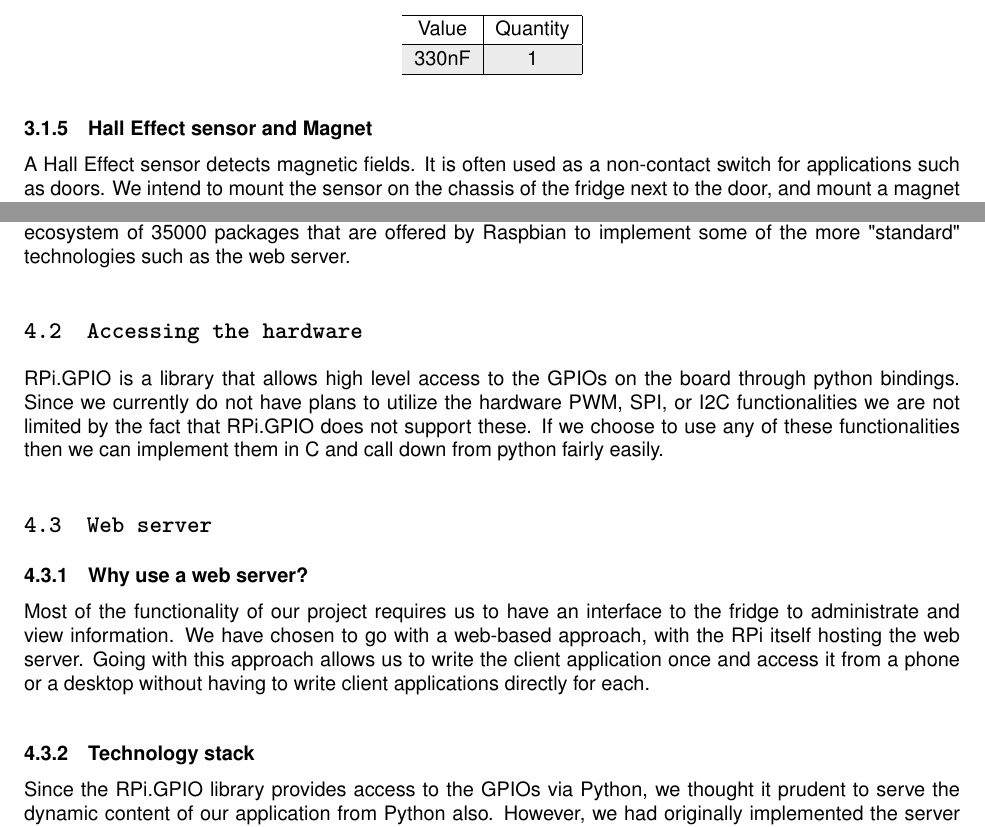
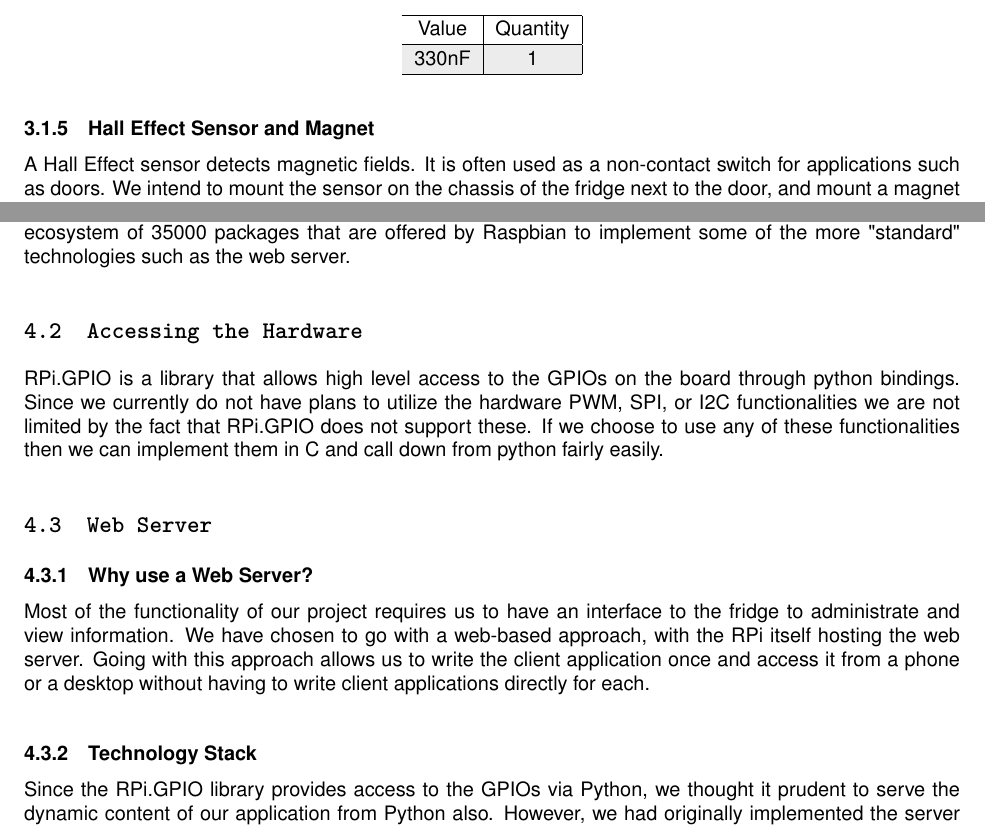
Before and after one commit to pmcgurk/FRIDGES, a LaTeX document (Documents/LaTeX/AcePhase1ReportGroup7.tex): two parts of pages 8 and 13 of 17, joined at a grey line, cut so that both start at the same text. Compiled offline with pdfLaTeX.

Commit message:
Some grammatical fixes...

```diff
--- a/Documents/LaTeX/AcePhase1ReportGroup7.tex
+++ b/Documents/LaTeX/AcePhase1ReportGroup7.tex
@@ -196,7 +196,7 @@ This is used within the project to work out the temperature of the fridge, which
 	\end{tabular}
 \end{center}
 
-\subsubsection{Hall Effect sensor and Magnet}
+\subsubsection{Hall Effect Sensor and Magnet}
 
 A Hall Effect sensor detects magnetic fields. It is often used as a non-contact switch for applications such as doors. We intend to mount the sensor on the chassis of the fridge next to the door, and mount a magnet on the door itself, aligned with the sensor. When the door is closed the sensor will detect the magnetic field from the sensor and the output signal will go low. When the door is opened, the magnetic field will not be detected by the sensor and the signal will go high.
 
@@ -329,15 +329,15 @@ The prototype for detecting the state of the door consists of a breadboard, the
 \subsection{Operating System}
 \hyperref[https://www.raspbian.org/]{Raspbian} is a Linux Debian-based operating system which is designed to run on a Raspberry Pi. It optimizes full power of the Linux desktop environment for the Raspberry Pi's hardware. It allows us to focus on writing the functionality of the software that is unique to our smart fridge, leveraging the rich software ecosystem of 35000 packages that are offered by Raspbian to implement some of the more "standard" technologies such as the web server.
 
-\subsection{Accessing the hardware}
+\subsection{Accessing the Hardware}
 \hyperref[https://pypi.python.org/pypi/RPi.GPIO]{RPi.GPIO} is a library that allows high level access to the GPIOs on the board through python bindings. Since we currently do not have plans to utilize the hardware PWM, SPI, or I2C functionalities we are not limited by the fact that RPi.GPIO does not support these. If we choose to use any of these functionalities then we can implement them in C and call down from python fairly easily.
 
-\subsection{Web server}
-\subsubsection{Why use a web server?}
+\subsection{Web Server}
+\subsubsection{Why use a Web Server?}
 
 Most of the functionality of our project requires us to have an interface to the fridge to administrate and view information. We have chosen to go with a web-based approach, with the RPi itself hosting the web server. Going with this approach allows us to write the client application once and access it from a phone or a desktop without having to write client applications directly for each.
 
-\subsubsection{Technology stack}
+\subsubsection{Technology Stack}
 
 Since the RPi.GPIO library provides access to the GPIOs via Python, we thought it prudent to serve the dynamic content of our application from Python also. However, we had originally implemented the server using Apache and PHP5, so we had to change this to a python-based approach. We achieved this using the \hyperref[http://flask.pocoo.org/]{Flask} framework. Flask features a web server and a templating engine to allow us to write static HTML with wildcards that allow us to dynamically insert relevant data. This also allows us to access the sensors on the Pi to provide the user with up-to-date data straight from the fridge. Although none of us had any experience with this technology before, we thought it was a natural fit and did not have too much trouble implementing it.
 
```
